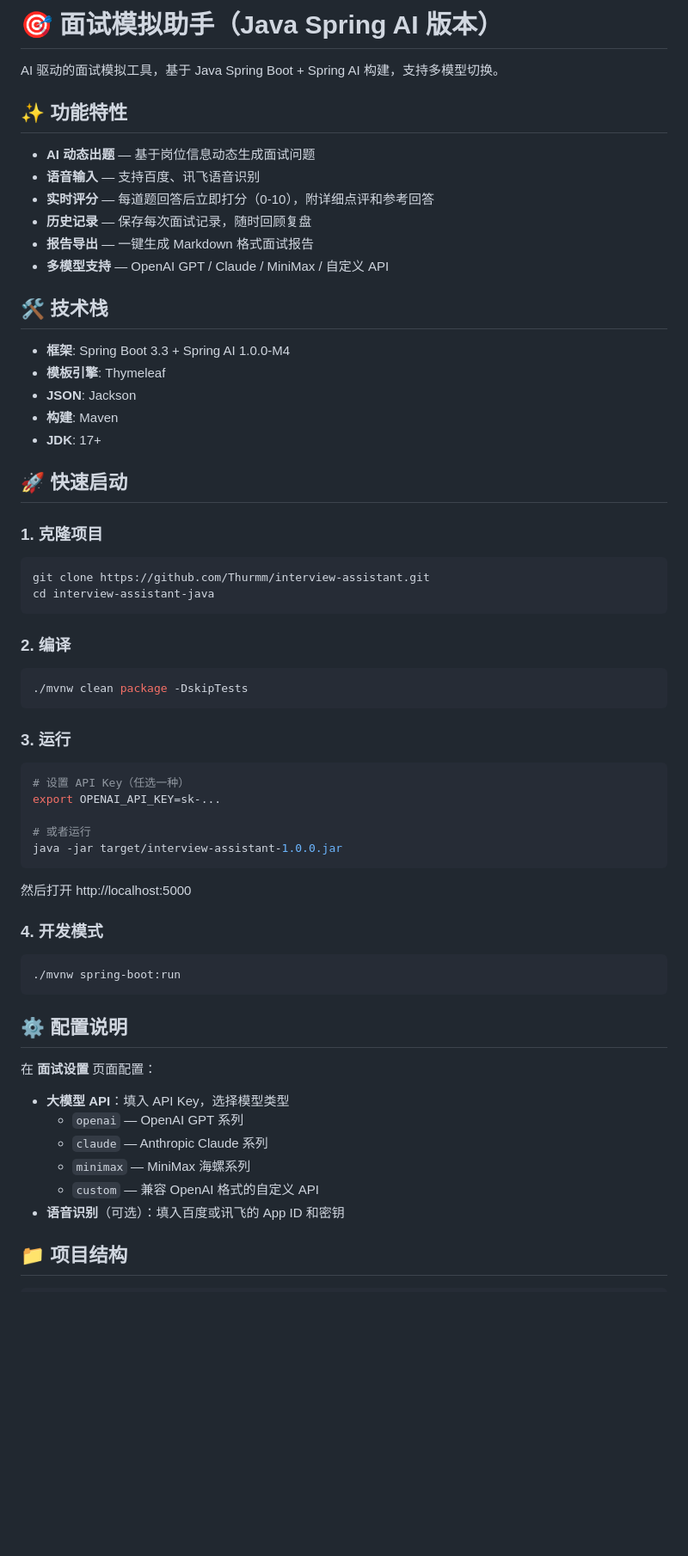
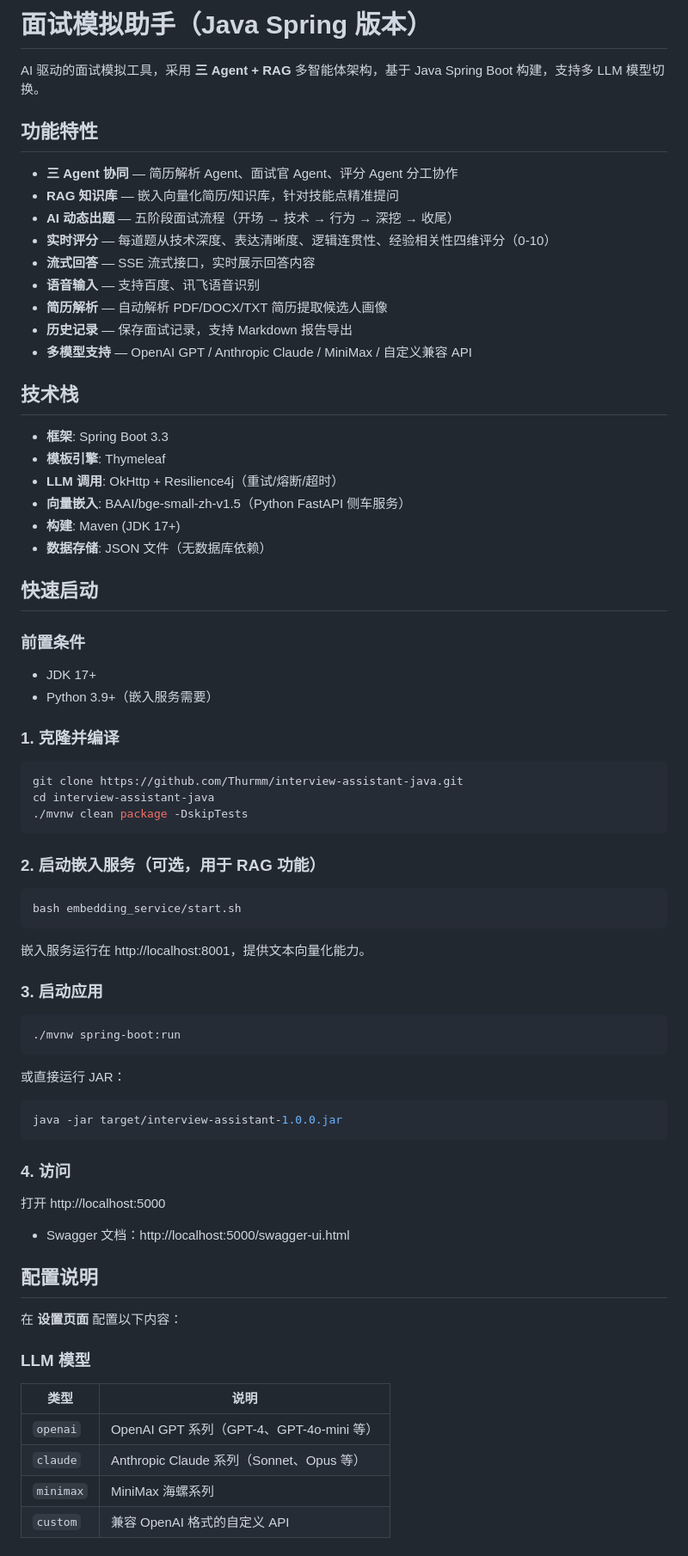
Before and after one commit to Thurmm/interview-assistant-java, a Markdown page: README.md, the part around one of its changes. Shown at 86% size. Drawn GitHub-style; blank space fills up the shorter version.

Commit message:
docs: 更新 README，反映三 Agent + RAG 架构
- 重写根 README.md，补充多 Agent 编排、RAG 知识库、SSE 流式等新特性
- 更新源码目录 README.md，同步最新模块结构

````diff
--- a/README.md
+++ b/README.md
@@ -1,66 +1,79 @@
-# 🎯 面试模拟助手（Java Spring AI 版本）
+# 面试模拟助手（Java Spring 版本）
 
-AI 驱动的面试模拟工具，基于 Java Spring Boot + Spring AI 构建，支持多模型切换。
+AI 驱动的面试模拟工具，采用 **三 Agent + RAG** 多智能体架构，基于 Java Spring Boot 构建，支持多 LLM 模型切换。
 
-## ✨ 功能特性
+## 功能特性
 
-- **AI 动态出题** — 基于岗位信息动态生成面试问题
+- **三 Agent 协同** — 简历解析 Agent、面试官 Agent、评分 Agent 分工协作
+- **RAG 知识库** — 嵌入向量化简历/知识库，针对技能点精准提问
+- **AI 动态出题** — 五阶段面试流程（开场 → 技术 → 行为 → 深挖 → 收尾）
+- **实时评分** — 每道题从技术深度、表达清晰度、逻辑连贯性、经验相关性四维评分（0-10）
+- **流式回答** — SSE 流式接口，实时展示回答内容
 - **语音输入** — 支持百度、讯飞语音识别
-- **实时评分** — 每道题回答后立即打分（0-10），附详细点评和参考回答
-- **历史记录** — 保存每次面试记录，随时回顾复盘
-- **报告导出** — 一键生成 Markdown 格式面试报告
-- **多模型支持** — OpenAI GPT / Claude / MiniMax / 自定义 API
+- **简历解析** — 自动解析 PDF/DOCX/TXT 简历提取候选人画像
+- **历史记录** — 保存面试记录，支持 Markdown 报告导出
+- **多模型支持** — OpenAI GPT / Anthropic Claude / MiniMax / 自定义兼容 API
 
-## 🛠️ 技术栈
+## 技术栈
 
-- **框架**: Spring Boot 3.3 + Spring AI 1.0.0-M4
+- **框架**: Spring Boot 3.3
 - **模板引擎**: Thymeleaf
-- **JSON**: Jackson
-- **构建**: Maven
-- **JDK**: 17+
+- **LLM 调用**: OkHttp + Resilience4j（重试/熔断/超时）
+- **向量嵌入**: BAAI/bge-small-zh-v1.5（Python FastAPI 侧车服务）
+- **构建**: Maven (JDK 17+)
+- **数据存储**: JSON 文件（无数据库依赖）
 
-## 🚀 快速启动
+## 快速启动
 
-### 1. 克隆项目
+### 前置条件
+
+- JDK 17+
+- Python 3.9+（嵌入服务需要）
+
+### 1. 克隆并编译
 
 ```bash
-git clone https://github.com/Thurmm/interview-assistant.git
+git clone https://github.com/Thurmm/interview-assistant-java.git
 cd interview-assistant-java
-```
-
-### 2. 编译
-
-```bash
 ./mvnw clean package -DskipTests
 ```
 
-### 3. 运行
+### 2. 启动嵌入服务（可选，用于 RAG 功能）
 
 ```bash
-# 设置 API Key（任选一种）
-export OPENAI_API_KEY=sk-...
-
-# 或者运行
-java -jar target/interview-assistant-1.0.0.jar
+bash embedding_service/start.sh
 ```
 
-然后打开 http://localhost:5000
+嵌入服务运行在 http://localhost:8001，提供文本向量化能力。
 
-### 4. 开发模式
+### 3. 启动应用
 
 ```bash
 ./mvnw spring-boot:run
 ```
 
-## ⚙️ 配置说明
+或直接运行 JAR：
 
-在 **面试设置** 页面配置：
+```bash
+java -jar target/interview-assistant-1.0.0.jar
+```
 
-- **大模型 API**：填入 API Key，选择模型类型
-  - `openai` — OpenAI GPT 系列
-  - `claude` — Anthropic Claude 系列
-  - `minimax` — MiniMax 海螺系列
-  - `custom` — 兼容 OpenAI 格式的自定义 API
-- **语音识别**（可选）：填入百度或讯飞的 App ID 和密钥
+### 4. 访问
 
-## 📁 项目结构
+打开 http://localhost:5000
+
+- Swagger 文档：http://localhost:5000/swagger-ui.html
+
+## 配置说明
+
+在 **设置页面** 配置以下内容：
+
+### LLM 模型
+
+| 类型 | 说明 |
+|------|------|
+| `openai` | OpenAI GPT 系列（GPT-4、GPT-4o-mini 等） |
+| `claude` | Anthropic Claude 系列（Sonnet、Opus 等） |
+| `minimax` | MiniMax 海螺系列 |
+| `custom` | 兼容 OpenAI 格式的自定义 API |
+
````
Also changed, not shown: other parts of README.md (+102 -22 lines), 1 other file.
